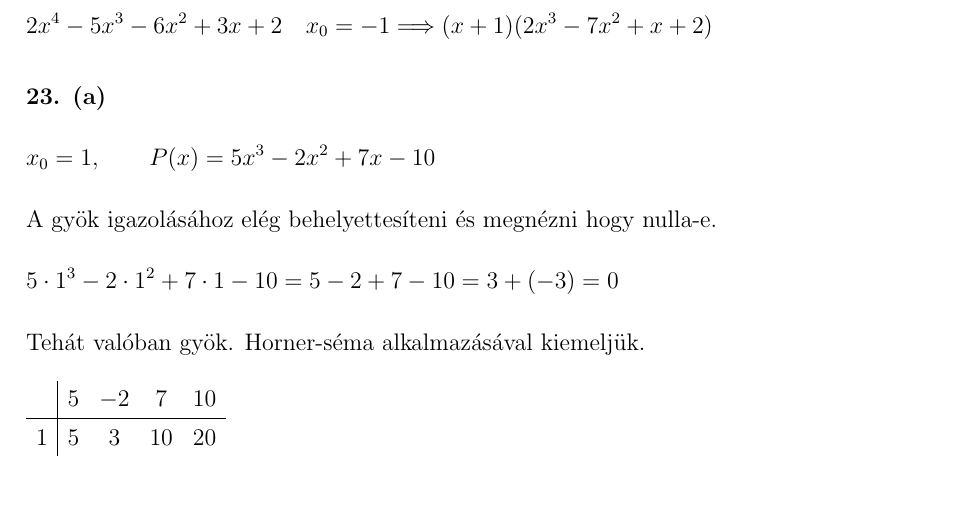
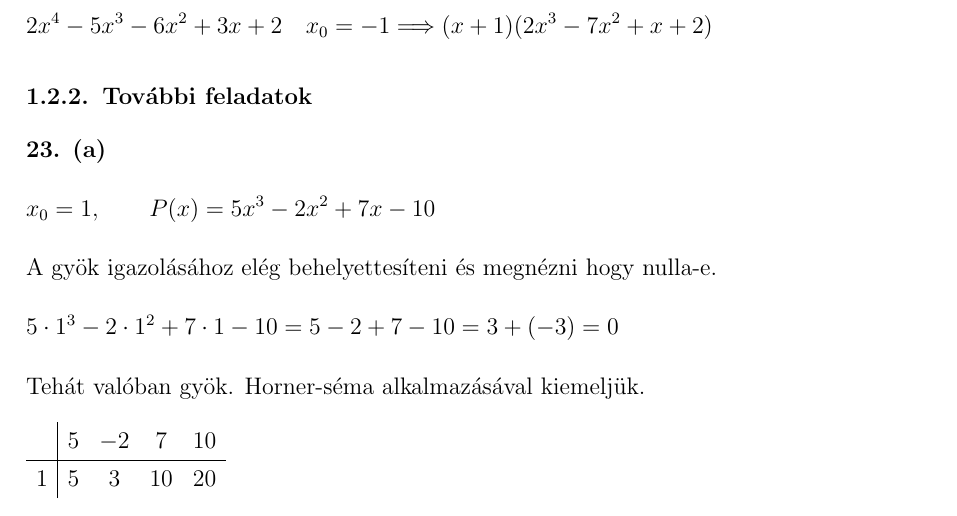
Before and after one commit to szenadam/csifz-matalap-megoldasok, a LaTeX document (matalap-megoldasok.tex): part of page 4 of 38, cut so that both start at the same text. Compiled offline with pdfLaTeX.

Commit message:
Szekció javítva

```diff
--- a/matalap-megoldasok.tex
+++ b/matalap-megoldasok.tex
@@ -132,6 +132,7 @@ Behelyettesítve:
 \myparagraph{19. (c)}
 \[ 2x^4-5x^3-6x^2+3x+2 \quad x_0=-1 \Longrightarrow (x+1)(2x^3-7x^2+x+2) \]
 
+\subsubsection{További feladatok}
 
 \myparagraph{23. (a)}
 \[ x_0 = 1, \qquad P(x) = 5x^3 - 2x^2 + 7x -10 \]
```
